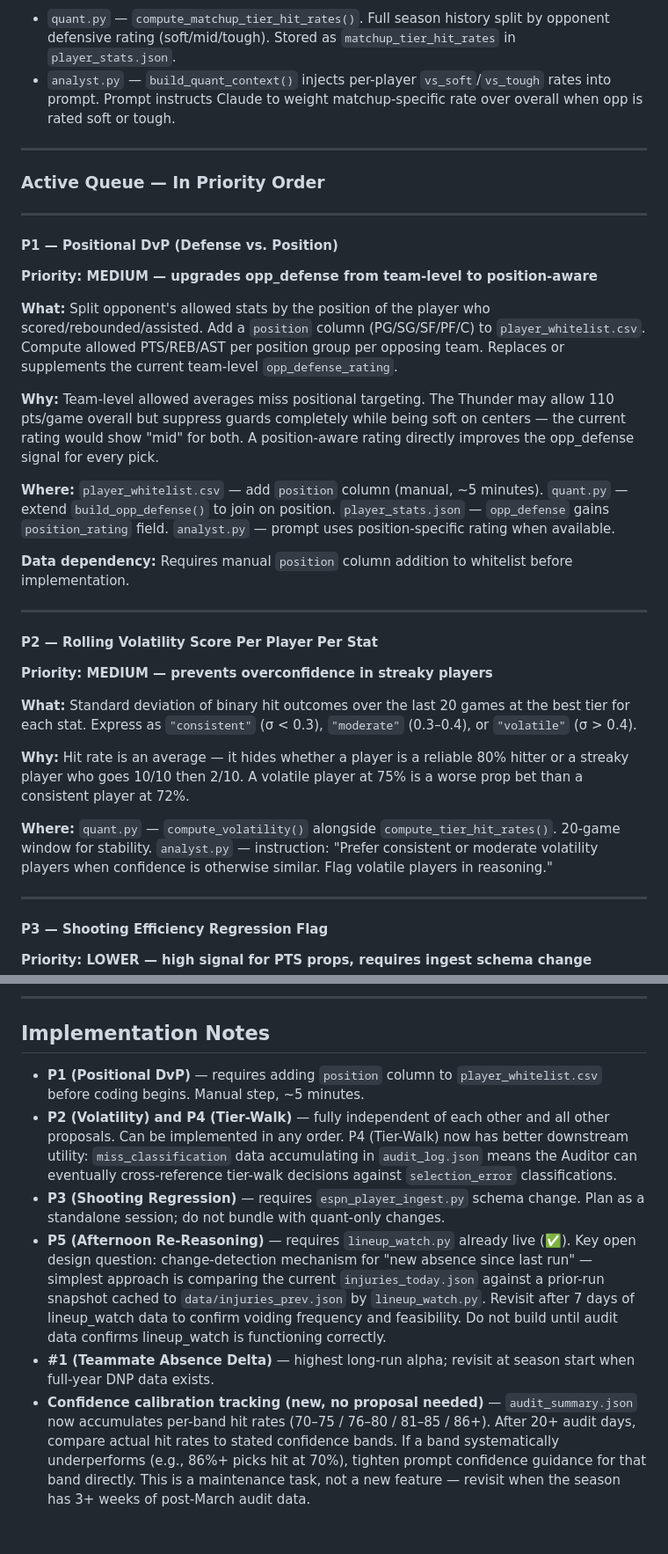
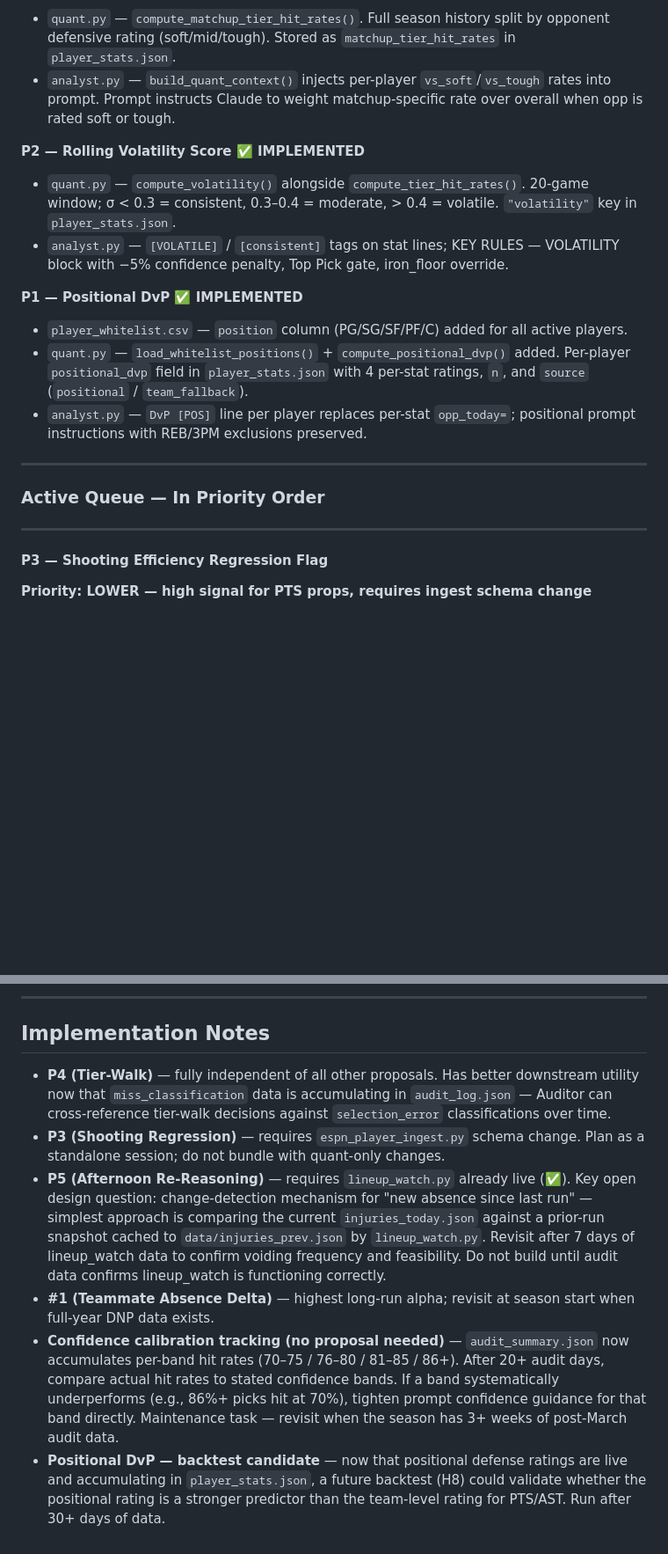
Before and after one commit to oliver-monday/NBAgent, a Markdown page: docs/ROADMAP.md, 2 parts joined by grey strips. Shown at 88% size. Rendered like a GitHub page; blank space fills up the shorter version.

```diff
--- a/docs/ROADMAP.md
+++ b/docs/ROADMAP.md
@@ -80,33 +82,18 @@
 - `quant.py` — `compute_matchup_tier_hit_rates()`. Full season history split by opponent defensive rating (soft/mid/tough). Stored as `matchup_tier_hit_rates` in `player_stats.json`.
 - `analyst.py` — `build_quant_context()` injects per-player `vs_soft`/`vs_tough` rates into prompt. Prompt instructs Claude to weight matchup-specific rate over overall when opp is rated soft or tough.
 
+**P2 — Rolling Volatility Score ✅ IMPLEMENTED**
+- `quant.py` — `compute_volatility()` alongside `compute_tier_hit_rates()`. 20-game window; σ < 0.3 = consistent, 0.3–0.4 = moderate, > 0.4 = volatile. `"volatility"` key in `player_stats.json`.
+- `analyst.py` — `[VOLATILE]` / `[consistent]` tags on stat lines; KEY RULES — VOLATILITY block with −5% confidence penalty, Top Pick gate, iron_floor override.
+
+**P1 — Positional DvP ✅ IMPLEMENTED**
+- `player_whitelist.csv` — `position` column (PG/SG/SF/PF/C) added for all active players.
+- `quant.py` — `load_whitelist_positions()` + `compute_positional_dvp()` added. Per-player `positional_dvp` field in `player_stats.json` with 4 per-stat ratings, `n`, and `source` (`positional` / `team_fallback`).
+- `analyst.py` — `DvP [POS]` line per player replaces per-stat `opp_today=`; positional prompt instructions with REB/3PM exclusions preserved.
+
 ---
 
 ### Active Queue — In Priority Order
-
----
-
-#### P1 — Positional DvP (Defense vs. Position)
-**Priority: MEDIUM — upgrades opp_defense from team-level to position-aware**
-
-**What:** Split opponent's allowed stats by the position of the player who scored/rebounded/assisted. Add a `position` column (PG/SG/SF/PF/C) to `player_whitelist.csv`. Compute allowed PTS/REB/AST per position group per opposing team. Replaces or supplements the current team-level `opp_defense_rating`.
-
-**Why:** Team-level allowed averages miss positional targeting. The Thunder may allow 110 pts/game overall but suppress guards completely while being soft on centers — the current rating would show "mid" for both. A position-aware rating directly improves the opp_defense signal for every pick.
-
-**Where:** `player_whitelist.csv` — add `position` column (manual, ~5 minutes). `quant.py` — extend `build_opp_defense()` to join on position. `player_stats.json` — `opp_defense` gains `position_rating` field. `analyst.py` — prompt uses position-specific rating when available.
-
-**Data dependency:** Requires manual `position` column addition to whitelist before implementation.
-
----
-
-#### P2 — Rolling Volatility Score Per Player Per Stat
-**Priority: MEDIUM — prevents overconfidence in streaky players**
-
-**What:** Standard deviation of binary hit outcomes over the last 20 games at the best tier for each stat. Express as `"consistent"` (σ < 0.3), `"moderate"` (0.3–0.4), or `"volatile"` (σ > 0.4).
-
-**Why:** Hit rate is an average — it hides whether a player is a reliable 80% hitter or a streaky player who goes 10/10 then 2/10. A volatile player at 75% is a worse prop bet than a consistent player at 72%.
-
-**Where:** `quant.py` — `compute_volatility()` alongside `compute_tier_hit_rates()`. 20-game window for stability. `analyst.py` — instruction: "Prefer consistent or moderate volatility players when confidence is otherwise similar. Flag volatile players in reasoning."
 
 ---
 
@@ -179,9 +166,9 @@ Original morning values are preserved in `morning_pick` — never overwritten.
 
 ## Implementation Notes
 
-- **P1 (Positional DvP)** — requires adding `position` column to `player_whitelist.csv` before coding begins. Manual step, ~5 minutes.
-- **P2 (Volatility) and P4 (Tier-Walk)** — fully independent of each other and all other proposals. Can be implemented in any order. P4 (Tier-Walk) now has better downstream utility: `miss_classification` data accumulating in `audit_log.json` means the Auditor can eventually cross-reference tier-walk decisions against `selection_error` classifications.
+- **P4 (Tier-Walk)** — fully independent of all other proposals. Has better downstream utility now that `miss_classification` data is accumulating in `audit_log.json` — Auditor can cross-reference tier-walk decisions against `selection_error` classifications over time.
 - **P3 (Shooting Regression)** — requires `espn_player_ingest.py` schema change. Plan as a standalone session; do not bundle with quant-only changes.
 - **P5 (Afternoon Re-Reasoning)** — requires `lineup_watch.py` already live (✅). Key open design question: change-detection mechanism for "new absence since last run" — simplest approach is comparing the current `injuries_today.json` against a prior-run snapshot cached to `data/injuries_prev.json` by `lineup_watch.py`. Revisit after 7 days of lineup_watch data to confirm voiding frequency and feasibility. Do not build until audit data confirms lineup_watch is functioning correctly.
 - **#1 (Teammate Absence Delta)** — highest long-run alpha; revisit at season start when full-year DNP data exists.
-- **Confidence calibration tracking (new, no proposal needed)** — `audit_summary.json` now accumulates per-band hit rates (70–75 / 76–80 / 81–85 / 86+). After 20+ audit days, compare actual hit rates to stated confidence bands. If a band systematically underperforms (e.g., 86%+ picks hit at 70%), tighten prompt confidence guidance for that band directly. This is a maintenance task, not a new feature — revisit when the season has 3+ weeks of post-March audit data.
+- **Confidence calibration tracking (no proposal needed)** — `audit_summary.json` now accumulates per-band hit rates (70–75 / 76–80 / 81–85 / 86+). After 20+ audit days, compare actual hit rates to stated confidence bands. If a band systematically underperforms (e.g., 86%+ picks hit at 70%), tighten prompt confidence guidance for that band directly. Maintenance task — revisit when the season has 3+ weeks of post-March audit data.
+- **Positional DvP — backtest candidate** — now that positional defense ratings are live and accumulating in `player_stats.json`, a future backtest (H8) could validate whether the positional rating is a stronger predictor than the team-level rating for PTS/AST. Run after 30+ days of data.
```
Also changed, not shown: other parts of docs/ROADMAP.md (+2 -0 lines).
